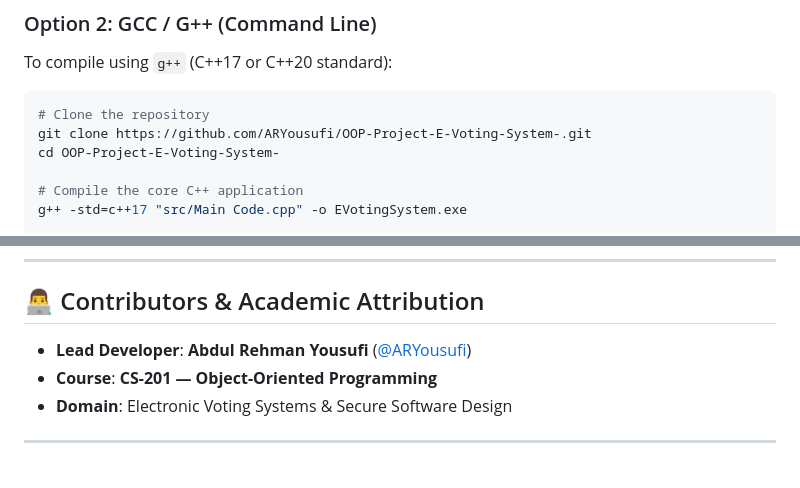
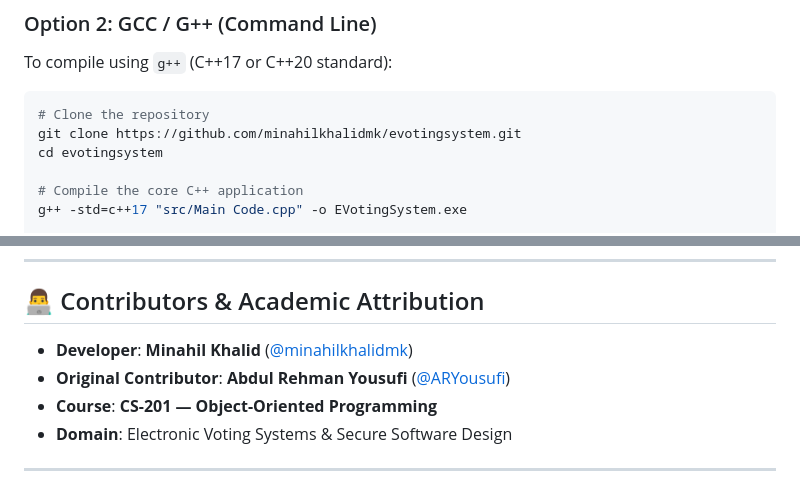
Before and after one commit to minahilkhalidmk/evotingsystem, a Markdown page: README.md, 2 parts joined by grey strips. Drawn GitHub-style.

Commit message:
docs: update repository links and contributor info for evotingsystem

````diff
--- a/README.md
+++ b/README.md
@@ -224,8 +224,8 @@ To compile using `g++` (C++17 or C++20 standard):
 
 ```bash
 # Clone the repository
-git clone https://github.com/ARYousufi/OOP-Project-E-Voting-System-.git
-cd OOP-Project-E-Voting-System-
+git clone https://github.com/minahilkhalidmk/evotingsystem.git
+cd evotingsystem
 
 # Compile the core C++ application
 g++ -std=c++17 "src/Main Code.cpp" -o EVotingSystem.exe
@@ -278,7 +278,8 @@ The web showcase employs a curated **Warm Nude / Skin Tone** palette engineered
 
 ## 👨‍💻 Contributors & Academic Attribution
 
-- **Lead Developer**: **Abdul Rehman Yousufi** ([@ARYousufi](https://github.com/ARYousufi))
+- **Developer**: **Minahil Khalid** ([@minahilkhalidmk](https://github.com/minahilkhalidmk))
+- **Original Contributor**: **Abdul Rehman Yousufi** ([@ARYousufi](https://github.com/ARYousufi))
 - **Course**: **CS-201 — Object-Oriented Programming**
 - **Domain**: Electronic Voting Systems & Secure Software Design
 
````
